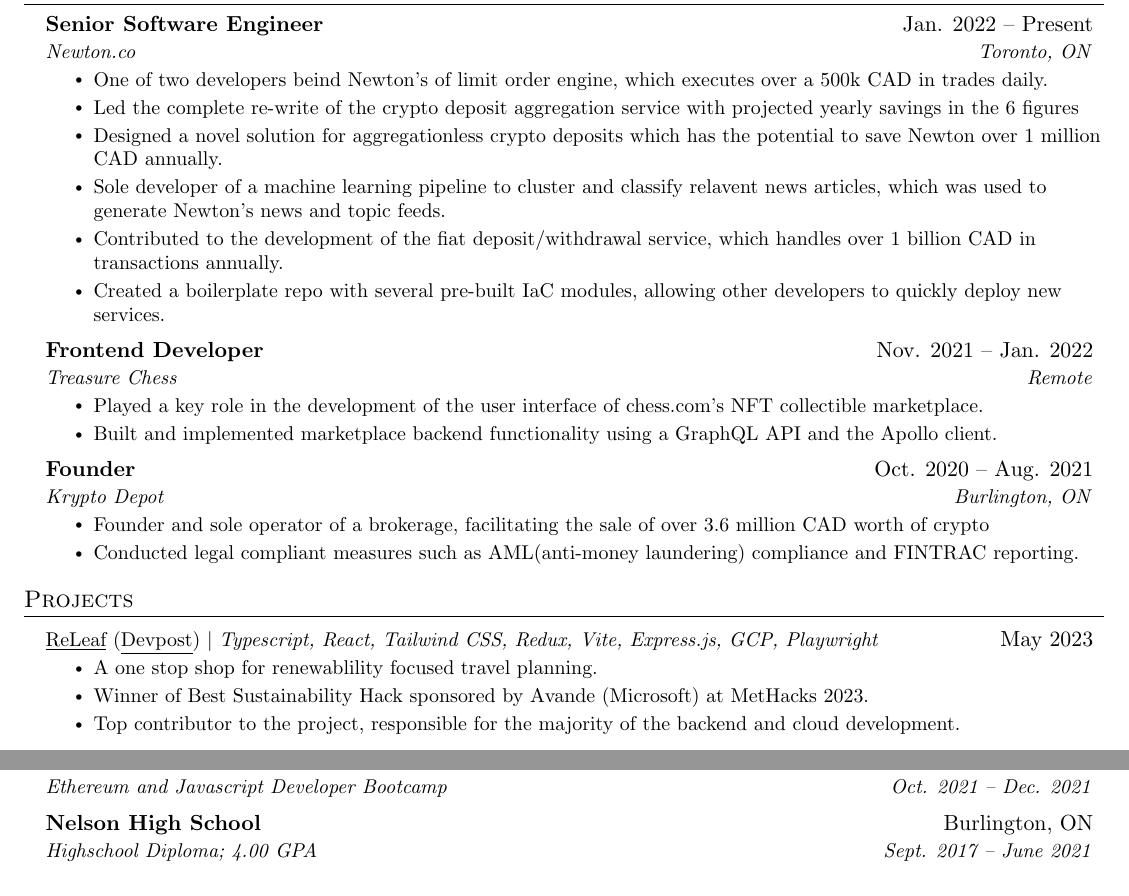
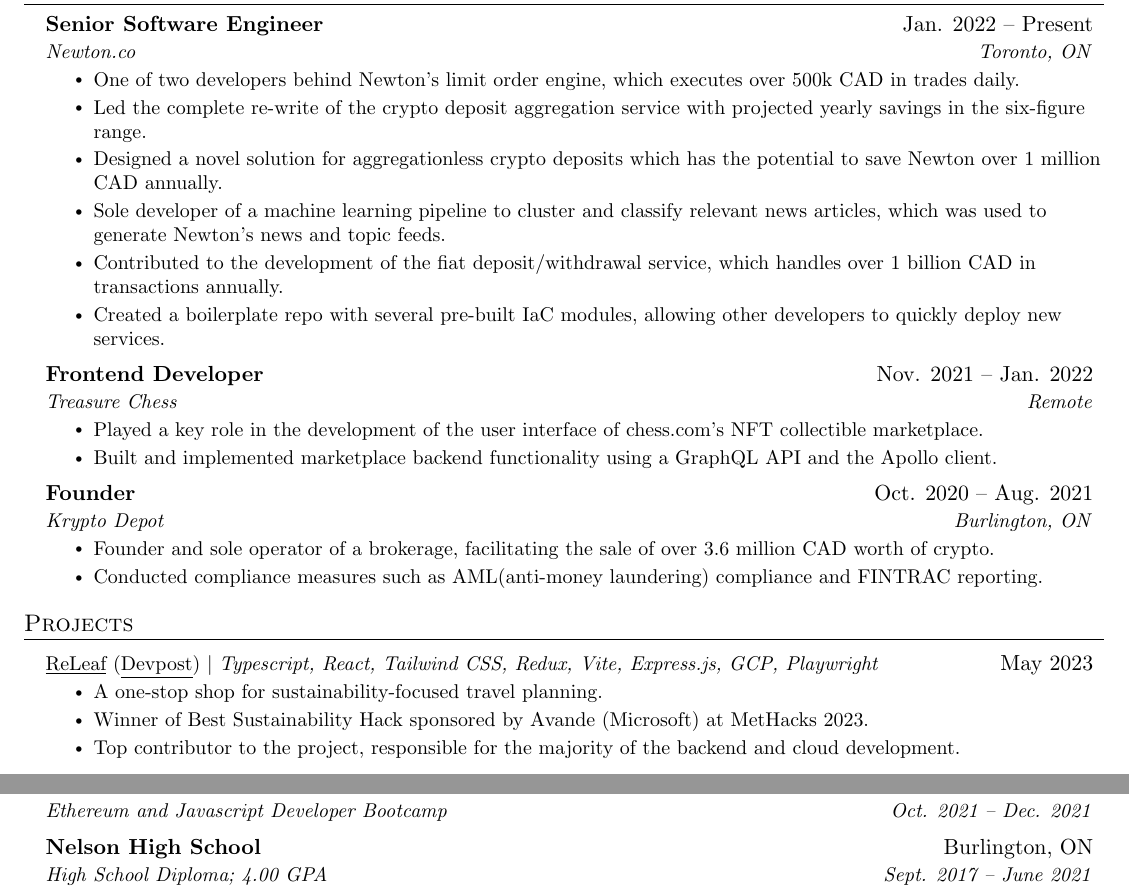
Before and after one commit to kai-thompson/resume, a LaTeX CV (resume.tex): two parts of the page, joined at a grey line, cut so that both start at the same text. Compiled offline with pdfLaTeX.

Commit message:
Grammar fixes

```diff
--- a/resume.tex
+++ b/resume.tex
@@ -116,10 +116,10 @@
       {Senior Software Engineer}{Jan. 2022 -- Present}
       {Newton.co}{Toronto, ON}
       \resumeItemListStart
-        \resumeItem{One of two developers beind Newton's of limit order engine, which executes over a 500k CAD in trades daily.}
-        \resumeItem{Led the complete re-write of the crypto deposit aggregation service with projected yearly savings in the 6 figures}
+        \resumeItem{One of two developers behind Newton’s limit order engine, which executes over 500k CAD in trades daily.}
+        \resumeItem{Led the complete re-write of the crypto deposit aggregation service with projected yearly savings in the six-figure range.}
         \resumeItem{Designed a novel solution for aggregationless crypto deposits which has the potential to save Newton over 1 million CAD annually.}
-        \resumeItem{Sole developer of a machine learning pipeline to cluster and classify relavent news articles, which was used to generate Newton's news and topic feeds.}
+        \resumeItem{Sole developer of a machine learning pipeline to cluster and classify relevant news articles, which was used to generate Newton's news and topic feeds.}
         \resumeItem{Contributed to the development of the fiat deposit/withdrawal service, which handles over 1 billion CAD in transactions annually.}
         \resumeItem{Created a boilerplate repo with several pre-built IaC modules, allowing other developers to quickly deploy new services.}
       \resumeItemListEnd
@@ -136,8 +136,8 @@
       {Founder}{Oct. 2020 -- Aug. 2021}
       {Krypto Depot}{Burlington, ON}
       \resumeItemListStart
-        \resumeItem{Founder and sole operator of a brokerage, facilitating the sale of over 3.6 million CAD worth of crypto}
-        \resumeItem{Conducted legal compliant measures such as AML(anti-money laundering) compliance and FINTRAC reporting.}
+        \resumeItem{Founder and sole operator of a brokerage, facilitating the sale of over 3.6 million CAD worth of crypto.}
+        \resumeItem{Conducted compliance measures such as AML(anti-money laundering) compliance and FINTRAC reporting.}
       \resumeItemListEnd
 
   \resumeSubHeadingListEnd
@@ -149,7 +149,7 @@
       \resumeProjectHeading
           {\href{https://github.com/tanveersgill/re-leaf}{\underline{ReLeaf}} (\href{https://devpost.com/software/re-leaf-iu2cje}{\underline{Devpost}}) $|$ \emph{Typescript, React, Tailwind CSS, Redux, Vite, Express.js, GCP, Playwright}}{May 2023}
           \resumeItemListStart
-            \resumeItem{A one stop shop for renewablility focused travel planning.}
+            \resumeItem{A one-stop shop for sustainability-focused travel planning.}
             \resumeItem{Winner of Best Sustainability Hack sponsored by Avande (Microsoft) at MetHacks 2023.}
             \resumeItem{Top contributor to the project, responsible for the majority of the backend and cloud development.}
           \resumeItemListEnd
@@ -182,7 +182,7 @@
     {Ethereum and Javascript Developer Bootcamp}{Oct. 2021 -- Dec. 2021}
   \resumeSubheading
     {Nelson High School}{Burlington, ON}
-    {Highschool Diploma; 4.00 GPA}{Sept. 2017 -- June 2021}
+    {High School Diploma; 4.00 GPA}{Sept. 2017 -- June 2021}
 \resumeSubHeadingListEnd
 
 %-------------------------------------------
```
Also changed, not shown: resume.pdf.
